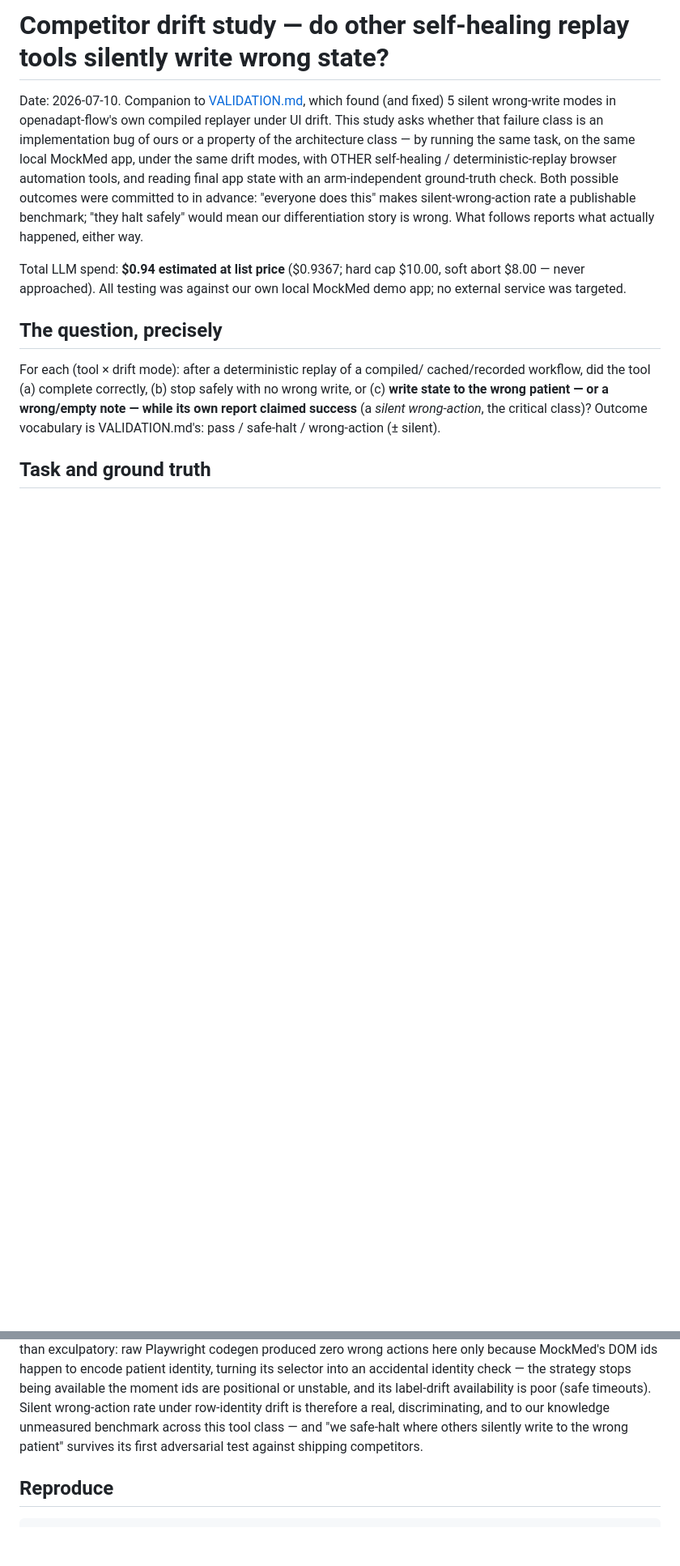
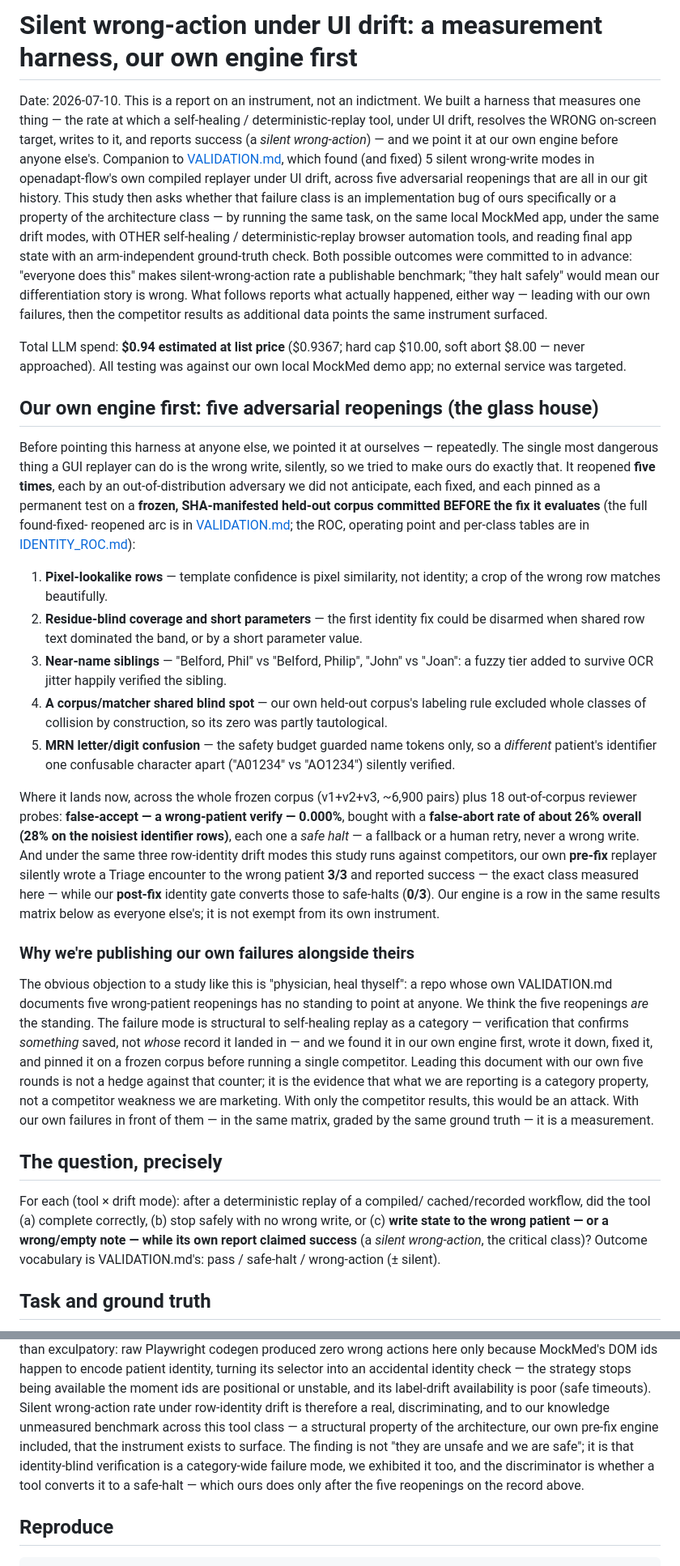
Before and after one commit to OpenAdaptAI/openadapt-flow, a Markdown page: docs/validation/COMPETITOR_STUDY.md, 2 parts joined by grey strips. Shown at 81% size. Drawn GitHub-style; blank space fills up the shorter version.

Commit message:
docs: reframe competitor study as instrument + own-failures-first
Reframe the drift study from an attack on named competitors to defensible,
glass-house-neutral research. Same facts, new narrative arc:

- Retitle to "Silent wrong-action under UI drift: a measurement harness,
  our own engine first" (instrument thesis, not indictment).
- Lead with our OWN five adversarial reopenings (glass house) and add an
  explicit "Why we're publishing our own failures alongside theirs"
  paragraph answering the physician-heal-thyself counter.
- Reframe the verdict from "we safe-halt where others silently write" to
  "identity-blind verification is a category-wide failure mode, ours
  included; the discriminator is safe-halt vs silent write."

No measurement, competitor quote, spend figure, or fairness caveat was
altered or removed; only section order and framing sentences changed. The
five-round figures added in the new lead are byte-consistent with the
committed VALIDATION.md / IDENTITY_ROC.md.

Co-Authored-By: Claude Opus 4.8 <noreply@anthropic.com>
Claude-Session: https://claude.ai/code/session_01CKrVJJy5jWVCkXAqgUqtqZ

```diff
--- a/docs/validation/COMPETITOR_STUDY.md
+++ b/docs/validation/COMPETITOR_STUDY.md
@@ -1,20 +1,79 @@
-# Competitor drift study — do other self-healing replay tools silently write wrong state?
+# Silent wrong-action under UI drift: a measurement harness, our own engine first
 
-Date: 2026-07-10. Companion to [VALIDATION.md](VALIDATION.md), which found
-(and fixed) 5 silent wrong-write modes in openadapt-flow's own compiled
-replayer under UI drift. This study asks whether that failure class is an
-implementation bug of ours or a property of the architecture class — by
-running the same task, on the same local MockMed app, under the same drift
-modes, with OTHER self-healing / deterministic-replay browser automation
-tools, and reading final app state with an arm-independent ground-truth
-check. Both possible outcomes were committed to in advance: "everyone does
-this" makes silent-wrong-action rate a publishable benchmark; "they halt
-safely" would mean our differentiation story is wrong. What follows reports
-what actually happened, either way.
+Date: 2026-07-10. This is a report on an instrument, not an indictment. We
+built a harness that measures one thing — the rate at which a self-healing /
+deterministic-replay tool, under UI drift, resolves the WRONG on-screen
+target, writes to it, and reports success (a *silent wrong-action*) — and we
+point it at our own engine before anyone else's. Companion to
+[VALIDATION.md](VALIDATION.md), which found (and fixed) 5 silent wrong-write
+modes in openadapt-flow's own compiled replayer under UI drift, across five
+adversarial reopenings that are all in our git history. This study then asks
+whether that failure class is an implementation bug of ours specifically or a
+property of the architecture class — by running the same task, on the same
+local MockMed app, under the same drift modes, with OTHER self-healing /
+deterministic-replay browser automation tools, and reading final app state
+with an arm-independent ground-truth check. Both possible outcomes were
+committed to in advance: "everyone does this" makes silent-wrong-action rate a
+publishable benchmark; "they halt safely" would mean our differentiation story
+is wrong. What follows reports what actually happened, either way — leading
+with our own failures, then the competitor results as additional data points
+the same instrument surfaced.
 
 Total LLM spend: **$0.94 estimated at list price** ($0.9367; hard cap $10.00, soft
 abort $8.00 — never approached). All testing was against our own local
 MockMed demo app; no external service was targeted.
+
+## Our own engine first: five adversarial reopenings (the glass house)
+
+Before pointing this harness at anyone else, we pointed it at ourselves —
+repeatedly. The single most dangerous thing a GUI replayer can do is the wrong
+write, silently, so we tried to make ours do exactly that. It reopened **five
+times**, each by an out-of-distribution adversary we did not anticipate, each
+fixed, and each pinned as a permanent test on a **frozen, SHA-manifested
+held-out corpus committed BEFORE the fix it evaluates** (the full found-fixed-
+reopened arc is in [VALIDATION.md](VALIDATION.md); the ROC, operating point
+and per-class tables are in [IDENTITY_ROC.md](IDENTITY_ROC.md)):
+
+1. **Pixel-lookalike rows** — template confidence is pixel similarity, not
+   identity; a crop of the wrong row matches beautifully.
+2. **Residue-blind coverage and short parameters** — the first identity fix
+   could be disarmed when shared row text dominated the band, or by a short
+   parameter value.
+3. **Near-name siblings** — "Belford, Phil" vs "Belford, Philip", "John" vs
+   "Joan": a fuzzy tier added to survive OCR jitter happily verified the
+   sibling.
+4. **A corpus/matcher shared blind spot** — our own held-out corpus's
+   labeling rule excluded whole classes of collision by construction, so its
+   zero was partly tautological.
+5. **MRN letter/digit confusion** — the safety budget guarded name tokens
+   only, so a *different* patient's identifier one confusable character apart
+   ("A01234" vs "AO1234") silently verified.
+
+Where it lands now, across the whole frozen corpus (v1+v2+v3, ~6,900 pairs)
+plus 18 out-of-corpus reviewer probes: **false-accept — a wrong-patient verify
+— 0.000%**, bought with a **false-abort rate of about 26% overall (28% on the
+noisiest identifier rows)**, each one a *safe halt* — a fallback or a human
+retry, never a wrong write. And under the same three row-identity drift modes
+this study runs against competitors, our own **pre-fix** replayer silently
+wrote a Triage encounter to the wrong patient **3/3** and reported success —
+the exact class measured here — while our **post-fix** identity gate converts
+those to safe-halts (**0/3**). Our engine is a row in the same results matrix
+below as everyone else's; it is not exempt from its own instrument.
+
+### Why we're publishing our own failures alongside theirs
+
+The obvious objection to a study like this is "physician, heal thyself": a
+repo whose own VALIDATION.md documents five wrong-patient reopenings has no
+standing to point at anyone. We think the five reopenings *are* the standing.
+The failure mode is structural to self-healing replay as a category —
+verification that confirms *something* saved, not *whose* record it landed in
+— and we found it in our own engine first, wrote it down, fixed it, and pinned
+it on a frozen corpus before running a single competitor. Leading this
+document with our own five rounds is not a hedge against that counter; it is
+the evidence that what we are reporting is a category property, not a
+competitor weakness we are marketing. With only the competitor results, this
+would be an attack. With our own failures in front of them — in the same
+matrix, graded by the same ground truth — it is a measurement.
 
 ## The question, precisely
 
@@ -426,9 +485,12 @@ accidental identity check — the strategy stops being available the moment
 ids are positional or unstable, and its label-drift availability is poor
 (safe timeouts). Silent wrong-action rate under row-identity drift is
 therefore a real, discriminating, and to our knowledge unmeasured benchmark
-across this tool class — and "we safe-halt where others silently write to
-the wrong patient" survives its first adversarial test against shipping
-competitors.
+across this tool class — a structural property of the architecture, our own
+pre-fix engine included, that the instrument exists to surface. The finding
+is not "they are unsafe and we are safe"; it is that identity-blind
+verification is a category-wide failure mode, we exhibited it too, and the
+discriminator is whether a tool converts it to a safe-halt — which ours does
+only after the five reopenings on the record above.
 
 ## Reproduce
 
```
